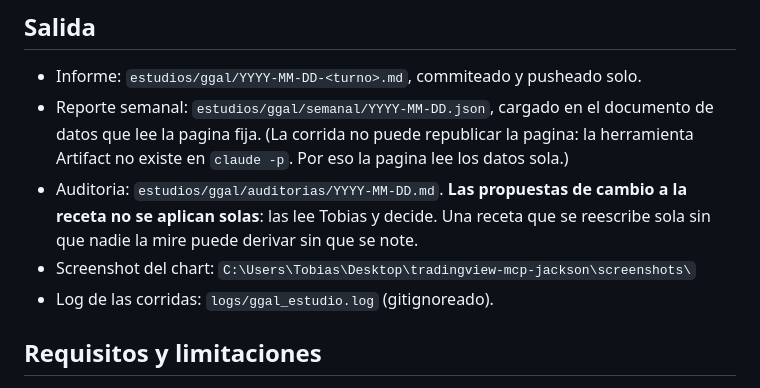
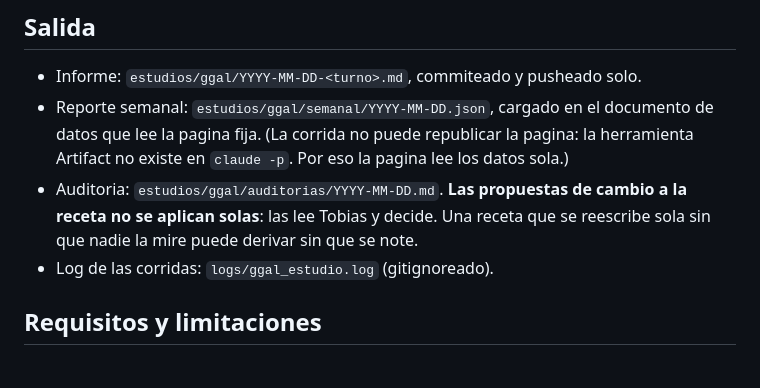
Before and after one commit to pucciotobias-hub/ClaudeCodeTest, a Markdown page: scripts/README.md, the part around the change. Drawn GitHub-style.

Commit message:
analista: sin screenshot del chart en los estudios
Co-Authored-By: Claude Opus 5.5 <noreply@anthropic.com>

```diff
--- a/scripts/README.md
+++ b/scripts/README.md
@@ -63,7 +63,6 @@ Verificar / borrar:
 - Auditoria: `estudios/ggal/auditorias/YYYY-MM-DD.md`. **Las propuestas de cambio a
   la receta no se aplican solas**: las lee Tobias y decide. Una receta que se
   reescribe sola sin que nadie la mire puede derivar sin que se note.
-- Screenshot del chart: `C:\Users\Tobias\Desktop\tradingview-mcp-jackson\screenshots\`
 - Log de las corridas: `logs/ggal_estudio.log` (gitignoreado).
 
 ## Requisitos y limitaciones
```
Also changed, not shown: scripts/ggal_auditoria_prompt.md (+1 -1 lines), scripts/ggal_estudio_prompt.md (+4 -4 lines).
